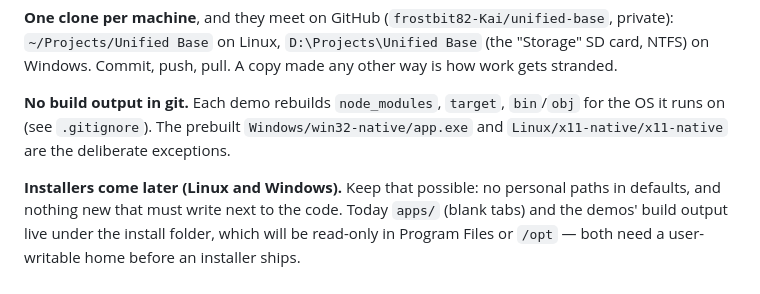
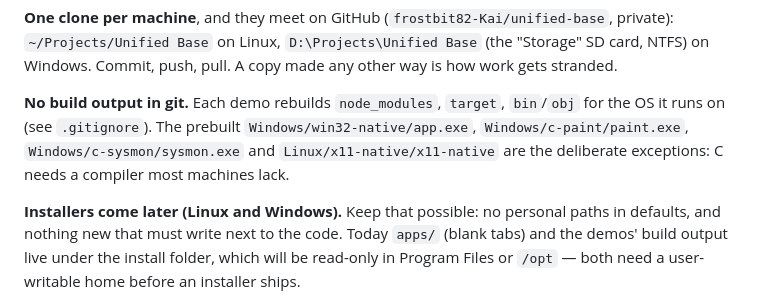
Before and after one commit to frostbit82-Kai/unified-base, a Markdown page: CLAUDE.md, the part around one of its changes. GitHub-like rendering.

```diff
--- a/CLAUDE.md
+++ b/CLAUDE.md
@@ -25,8 +25,9 @@ way is how work gets stranded.
 
 **No build output in git.** Each demo rebuilds `node_modules`, `target`,
 `bin`/`obj` for the OS it runs on (see `.gitignore`). The prebuilt
-`Windows/win32-native/app.exe` and `Linux/x11-native/x11-native` are the
-deliberate exceptions.
+`Windows/win32-native/app.exe`, `Windows/c-paint/paint.exe`,
+`Windows/c-sysmon/sysmon.exe` and `Linux/x11-native/x11-native` are the
+deliberate exceptions: C needs a compiler most machines lack.
 
 **Installers come later (Linux and Windows).** Keep that possible: no
 personal paths in defaults, and nothing new that must write next to the code.
```
Also changed, not shown: other parts of CLAUDE.md (+44 -3 lines).
